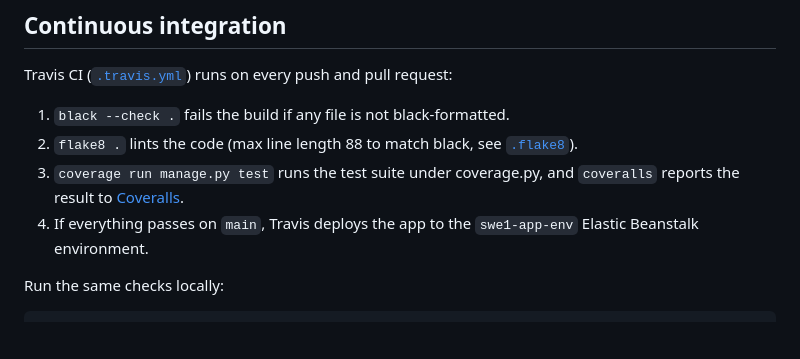
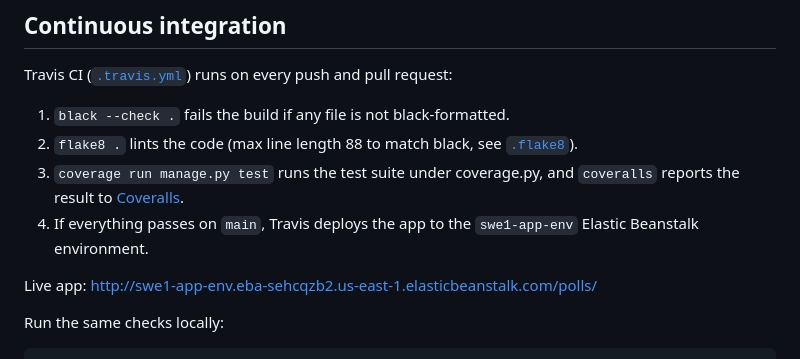
Before and after one commit to divyanshmaurya/se_assignment, a Markdown page: README.md, the part around the change. Drawn GitHub-style; blank space fills up the shorter version.

Commit message:
Add live app link to README

```diff
--- a/README.md
+++ b/README.md
@@ -50,6 +50,8 @@ Travis CI ([`.travis.yml`](.travis.yml)) runs on every push and pull request:
    `coveralls` reports the result to [Coveralls](https://coveralls.io/github/divyanshmaurya/se_assignment).
 4. If everything passes on `main`, Travis deploys the app to the
    `swe1-app-env` Elastic Beanstalk environment.
+
+Live app: http://swe1-app-env.eba-sehcqzb2.us-east-1.elasticbeanstalk.com/polls/
 
 Run the same checks locally:
 
```
